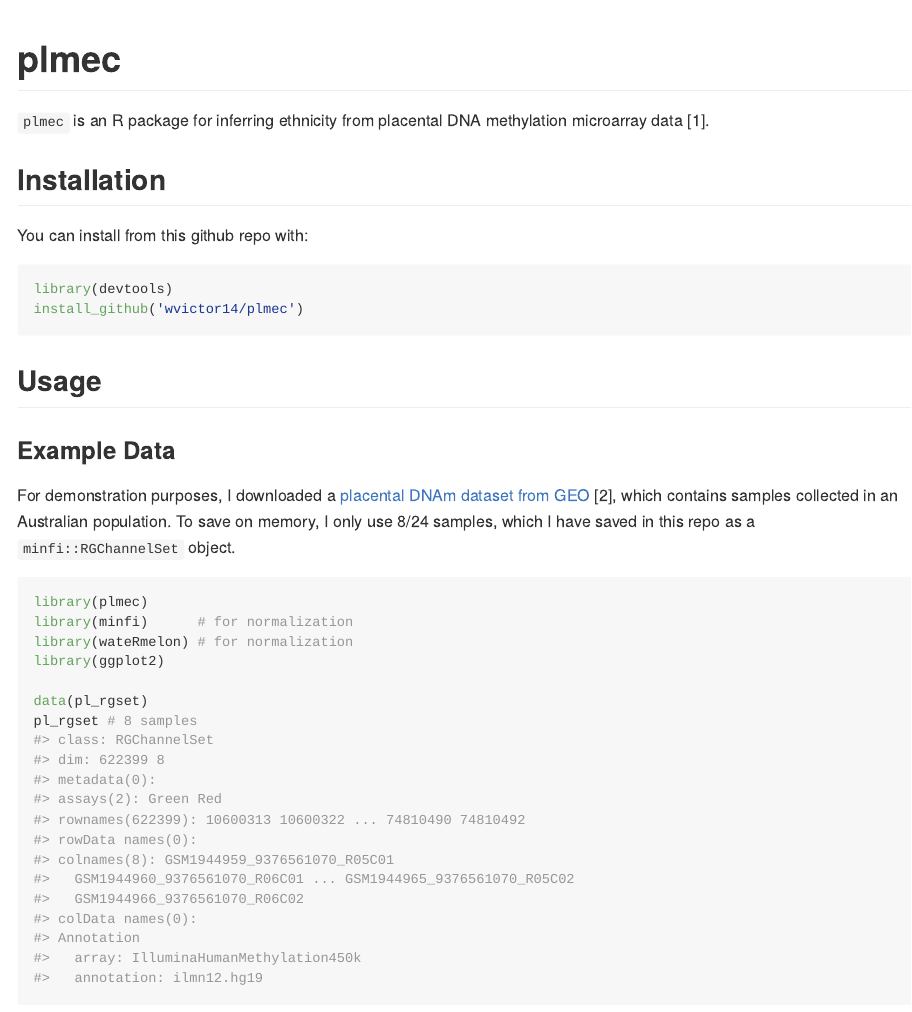
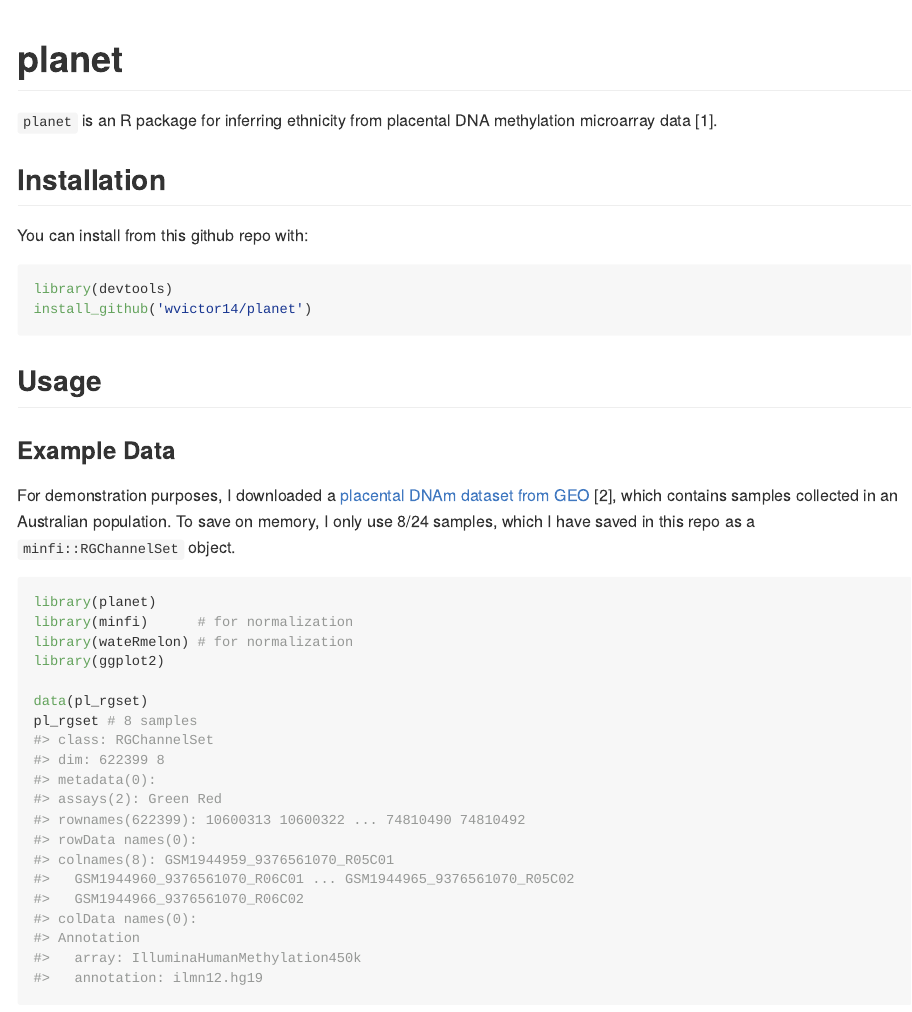
Before and after one commit to wvictor14/planet, an R Markdown document (README.Rmd): the page in a window 1100 px wide, from its top. The pictures show the output file README.md that the author committed with the source, drawn offline in the style of GitHub.

Commit message:
update readme, change name to planet
Former-commit-id: e0f9bb969dbb407864ae33b3d448e483cbf32e0a [formerly e0f9bb969dbb407864ae33b3d448e483cbf32e0a [formerly c93b11a520a92d7aec7d804980deb32107654cf5]]
Former-commit-id: aaddbec95520a9051a33569e387109ca804a20b7 [formerly 09d32be5b41feaedecbfaebfb2f60920f3da4765]
Former-commit-id: 95cee69d2248a6ea25a091c791d8220eac0a0890
Former-commit-id: 63749274c63eb97fc9f94e6e6f268a35261ccbee

````diff
--- a/README.Rmd
+++ b/README.Rmd
@@ -12,9 +12,9 @@ knitr::opts_chunk$set(
   out.width = "100%"
 )
 ```
-# plmec
+# planet
 
-`plmec` is an R package for inferring ethnicity from placental DNA methylation microarray data [1].
+`planet` is an R package for inferring ethnicity from placental DNA methylation microarray data [1].
 
 ## Installation
 
@@ -22,9 +22,8 @@ You can install from this github repo with:
 
 ```{r message = F, eval = F}
 library(devtools)
-install_github('wvictor14/plmec')
+install_github('wvictor14/planet')
 ```
-
 
 ## Usage
 
@@ -35,7 +34,7 @@ collected in an Australian population. To save on memory, I only use 8/24 sample
 saved in this repo as a `minfi::RGChannelSet` object.
 
 ```{r, message = F, warning = F}
-library(plmec)
+library(planet)
 library(minfi)      # for normalization
 library(wateRmelon) # for normalization
 library(ggplot2)
````
Also changed, not shown: README.md, README.Rmd (1 more changed lines), 2 other files.
